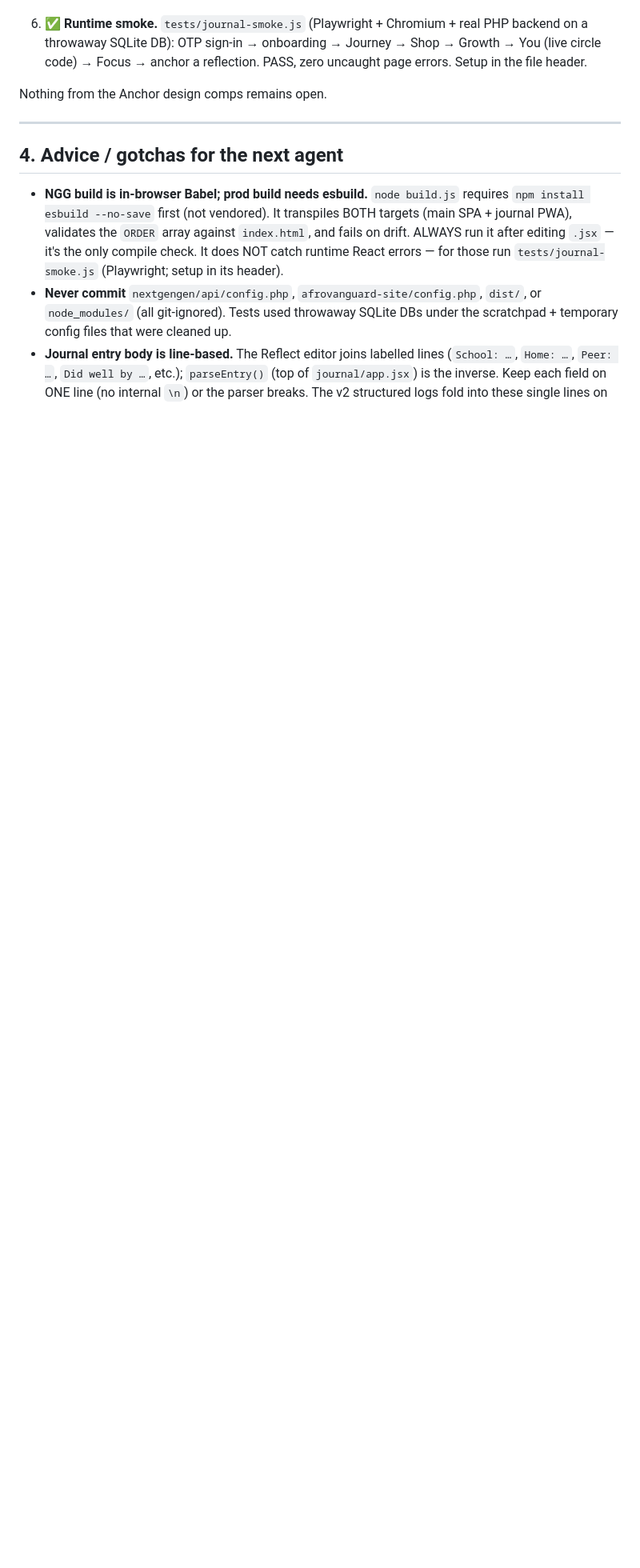
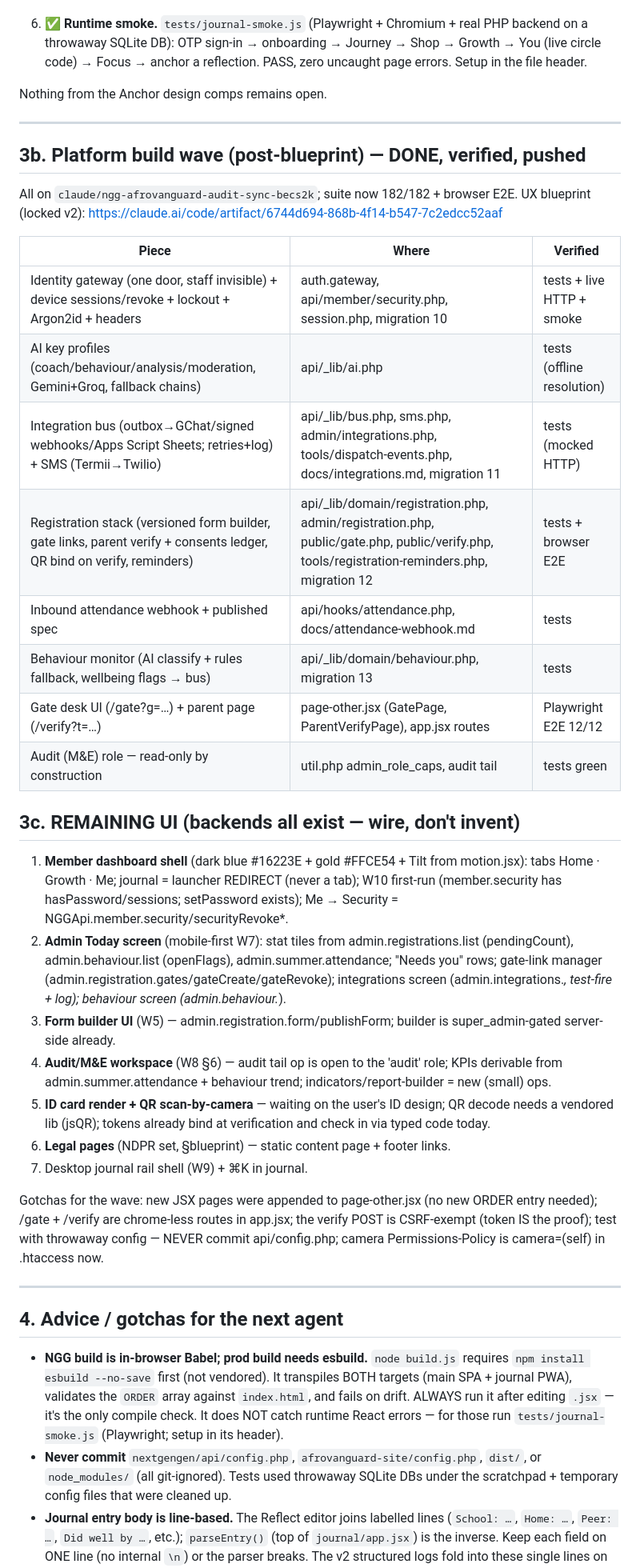
Before and after one commit to appadmin-oss/afrovanguard-site, a Markdown page: docs/HANDOFF.md, the part around the change. Shown at 80% size. Drawn GitHub-style; blank space fills up the shorter version.

Commit message:
Docs: sync HANDOFF — NGG platform build wave (identity, bus, registration)
Mirror of nextgengen/docs/HANDOFF.md. No Afrovanguard code changes.

Claude-Session: https://claude.ai/code/session_01GxCFLyq9RPfdQBnEeqv3FF

```diff
--- a/docs/HANDOFF.md
+++ b/docs/HANDOFF.md
@@ -136,6 +136,52 @@ Nothing from the Anchor design comps remains open.
 
 ---
 
+## 3b. Platform build wave (post-blueprint) — DONE, verified, pushed
+
+All on `claude/ngg-afrovanguard-audit-sync-becs2k`; suite now 182/182 +
+browser E2E. UX blueprint (locked v2): https://claude.ai/code/artifact/6744d694-868b-4f14-b547-7c2edcc52aaf
+
+| Piece | Where | Verified |
+|---|---|---|
+| Identity gateway (one door, staff invisible) + device sessions/revoke + lockout + Argon2id + headers | auth.gateway, api/member/security.php, session.php, migration 10 | tests + live HTTP + smoke |
+| AI key profiles (coach/behaviour/analysis/moderation, Gemini+Groq, fallback chains) | api/_lib/ai.php | tests (offline resolution) |
+| Integration bus (outbox→GChat/signed webhooks/Apps Script Sheets; retries+log) + SMS (Termii→Twilio) | api/_lib/bus.php, sms.php, admin/integrations.php, tools/dispatch-events.php, docs/integrations.md, migration 11 | tests (mocked HTTP) |
+| Registration stack (versioned form builder, gate links, parent verify + consents ledger, QR bind on verify, reminders) | api/_lib/domain/registration.php, admin/registration.php, public/gate.php, public/verify.php, tools/registration-reminders.php, migration 12 | tests + browser E2E |
+| Inbound attendance webhook + published spec | api/hooks/attendance.php, docs/attendance-webhook.md | tests |
+| Behaviour monitor (AI classify + rules fallback, wellbeing flags → bus) | api/_lib/domain/behaviour.php, migration 13 | tests |
+| Gate desk UI (/gate?g=…) + parent page (/verify?t=…) | page-other.jsx (GatePage, ParentVerifyPage), app.jsx routes | Playwright E2E 12/12 |
+| Audit (M&E) role — read-only by construction | util.php admin_role_caps, audit tail | tests green |
+
+## 3c. REMAINING UI (backends all exist — wire, don't invent)
+
+1. **Member dashboard shell** (dark blue #16223E + gold #FFCE54 + Tilt from
+   motion.jsx): tabs Home · Growth · Me; journal = launcher REDIRECT (never a
+   tab); W10 first-run (member.security has hasPassword/sessions; setPassword
+   exists); Me → Security = NGGApi.member.security/securityRevoke*.
+2. **Admin Today screen** (mobile-first W7): stat tiles from
+   admin.registrations.list (pendingCount), admin.behaviour.list (openFlags),
+   admin.summer.attendance; "Needs you" rows; gate-link manager
+   (admin.registration.gates/gateCreate/gateRevoke); integrations screen
+   (admin.integrations.*, test-fire + log); behaviour screen (admin.behaviour.*).
+3. **Form builder UI** (W5) — admin.registration.form/publishForm; builder is
+   super_admin-gated server-side already.
+4. **Audit/M&E workspace** (W8 §6) — audit tail op is open to the 'audit'
+   role; KPIs derivable from admin.summer.attendance + behaviour trend;
+   indicators/report-builder = new (small) ops.
+5. **ID card render + QR scan-by-camera** — waiting on the user's ID design;
+   QR decode needs a vendored lib (jsQR); tokens already bind at verification
+   and check in via typed code today.
+6. **Legal pages** (NDPR set, §blueprint) — static content page + footer links.
+7. Desktop journal rail shell (W9) + ⌘K in journal.
+
+Gotchas for the wave: new JSX pages were appended to page-other.jsx (no new
+ORDER entry needed); /gate + /verify are chrome-less routes in app.jsx; the
+verify POST is CSRF-exempt (token IS the proof); test with throwaway config —
+NEVER commit api/config.php; camera Permissions-Policy is camera=(self) in
+.htaccess now.
+
+---
+
 ## 4. Advice / gotchas for the next agent
 
 - **NGG build is in-browser Babel; prod build needs esbuild.** `node build.js`
```
